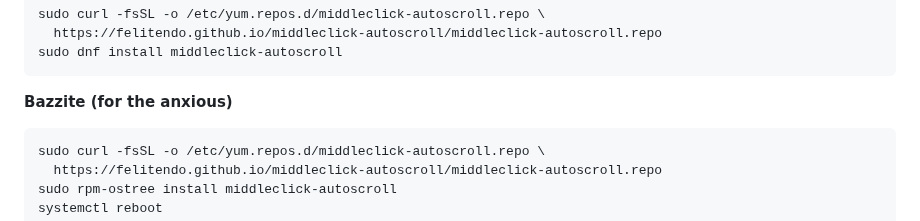
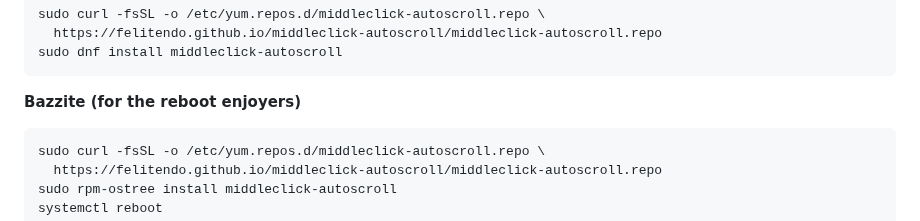
Before and after one commit to Felitendo/middleclick-autoscroll, a Markdown page: README.md, the part around the change. GitHub-like rendering.

Commit message:
chore: update readme
because reboot haha lol xd

````diff
--- a/README.md
+++ b/README.md
@@ -67,7 +67,7 @@ sudo curl -fsSL -o /etc/yum.repos.d/middleclick-autoscroll.repo \
 sudo dnf install middleclick-autoscroll
 ```
 
-**Bazzite (for the anxious)**
+**Bazzite (for the reboot enjoyers)**
 
 ```bash
 sudo curl -fsSL -o /etc/yum.repos.d/middleclick-autoscroll.repo \
````
